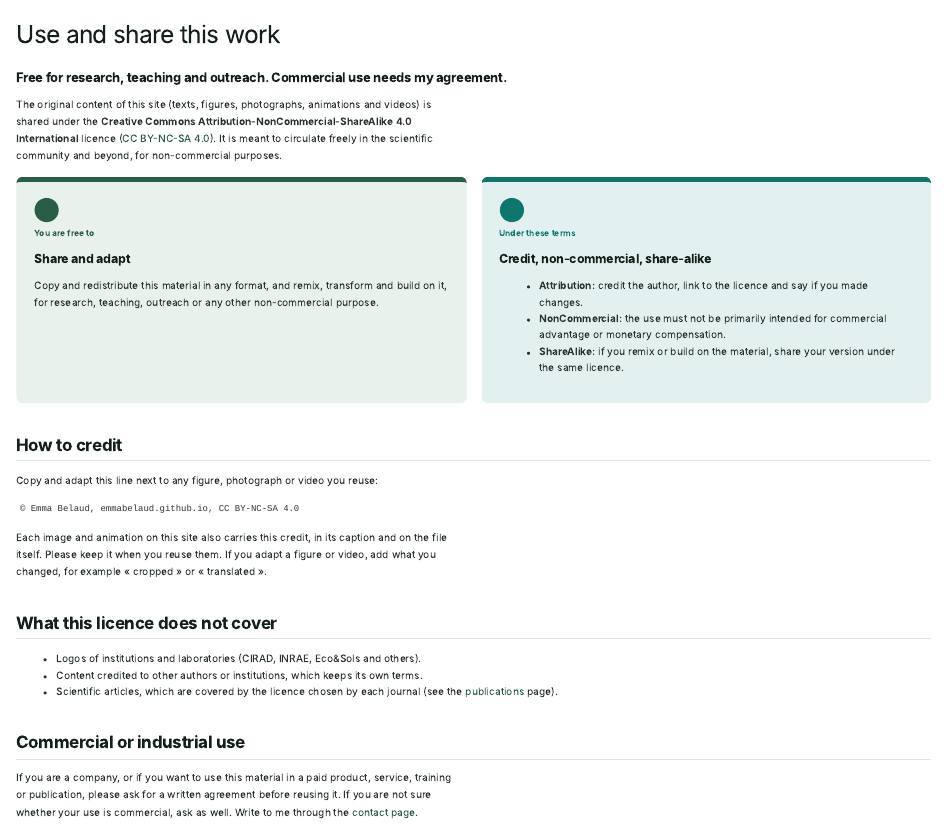
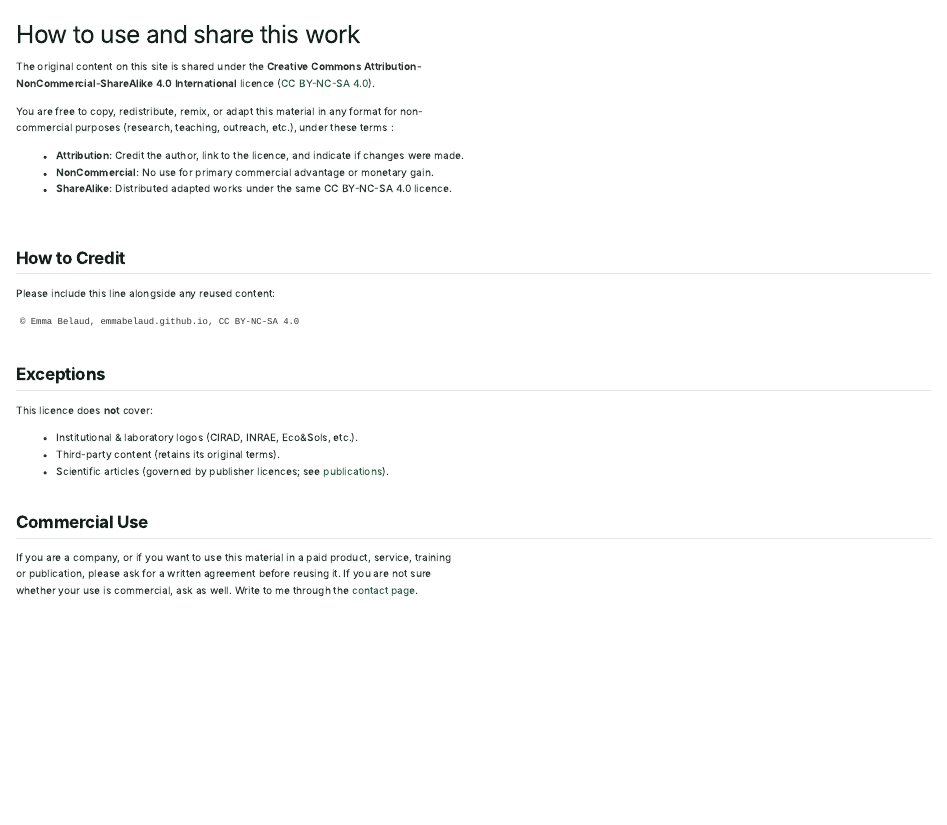
Before and after one commit to emmabelaud/emmabelaud.github.io, a Quarto document (reuse.qmd): the page in a window 1100 px wide, from its top. Rendered offline with R 4.5, knitr and Pandoc in place of Quarto, with nearby package versions.

Commit message:
legal mention edition

````diff
--- a/reuse.qmd
+++ b/reuse.qmd
@@ -1,6 +1,5 @@
 ---
-title: "Use and share this work"
-subtitle: "Free for research, teaching and outreach. Commercial use needs my agreement."
+title: "How to use and share this work"
 pagetitle: "Reuse and licensing | Emma Belaud"
 ---
 
@@ -14,45 +13,35 @@ pagetitle: "Reuse and licensing | Emma Belaud"
     mention écrite sur les images et vidéos (watermark_media.R).
 -->
 
-The original content of this site (texts, figures, photographs, animations and videos) is shared under the **Creative Commons Attribution-NonCommercial-ShareAlike 4.0 International** licence ([CC BY-NC-SA 4.0](https://creativecommons.org/licenses/by-nc-sa/4.0/){rel="license"}). It is meant to circulate freely in the scientific community and beyond, for non-commercial purposes.
 
-:::: card-grid
-::: {.card-block}
-[<i class="bi bi-share"></i>]{.card-icon} [You are free to]{.block-label}
+The original content on this site is shared under the **Creative Commons Attribution-NonCommercial-ShareAlike 4.0 International** licence ([CC BY-NC-SA 4.0](https://creativecommons.org/licenses/by-nc-sa/4.0/){rel="license"}).
 
-### Share and adapt
+You are free to copy, redistribute, remix, or adapt this material in any format for non-commercial purposes (research, teaching, outreach, etc.), under these terms :
 
-Copy and redistribute this material in any format, and remix, transform and build on it, for research, teaching, outreach or any other non-commercial purpose.
-:::
+- **Attribution:** Credit the author, link to the licence, and indicate if changes were made.
+- **NonCommercial:** No use for primary commercial advantage or monetary gain.
+- **ShareAlike:** Distributed adapted works under the same CC BY-NC-SA 4.0 licence.
 
-::: {.card-block}
-[<i class="bi bi-person-check"></i>]{.card-icon} [Under these terms]{.block-label}
+```
+```
 
-### Credit, non-commercial, share-alike
+## How to Credit
 
-- **Attribution:** credit the author, link to the licence and say if you made changes.
-- **NonCommercial:** the use must not be primarily intended for commercial advantage or monetary compensation.
-- **ShareAlike:** if you remix or build on the material, share your version under the same licence.
-:::
-::::
-
-## How to credit
-
-Copy and adapt this line next to any figure, photograph or video you reuse:
+Please include this line alongside any reused content:
 
 ```
 © Emma Belaud, emmabelaud.github.io, CC BY-NC-SA 4.0
 ```
 
-Each image and animation on this site also carries this credit, in its caption and on the file itself. Please keep it when you reuse them. If you adapt a figure or video, add what you changed, for example « cropped » or « translated ».
+## Exceptions
 
-## What this licence does not cover
+This licence does **not** cover:
 
-- Logos of institutions and laboratories (CIRAD, INRAE, Eco&Sols and others).
-- Content credited to other authors or institutions, which keeps its own terms.
-- Scientific articles, which are covered by the licence chosen by each journal (see the [publications](publications.qmd) page).
+- Institutional & laboratory logos (CIRAD, INRAE, Eco&Sols, etc.).
+- Third-party content (retains its original terms).
+- Scientific articles (governed by publisher licences; see [publications](publications.qmd)).
 
-## Commercial or industrial use
+## Commercial Use
 
 If you are a company, or if you want to use this material in a paid product, service, training or publication, please ask for a written agreement before reusing it. If you are not sure whether your use is commercial, ask as well. Write to me through the [contact page](contact.qmd).
 
````
